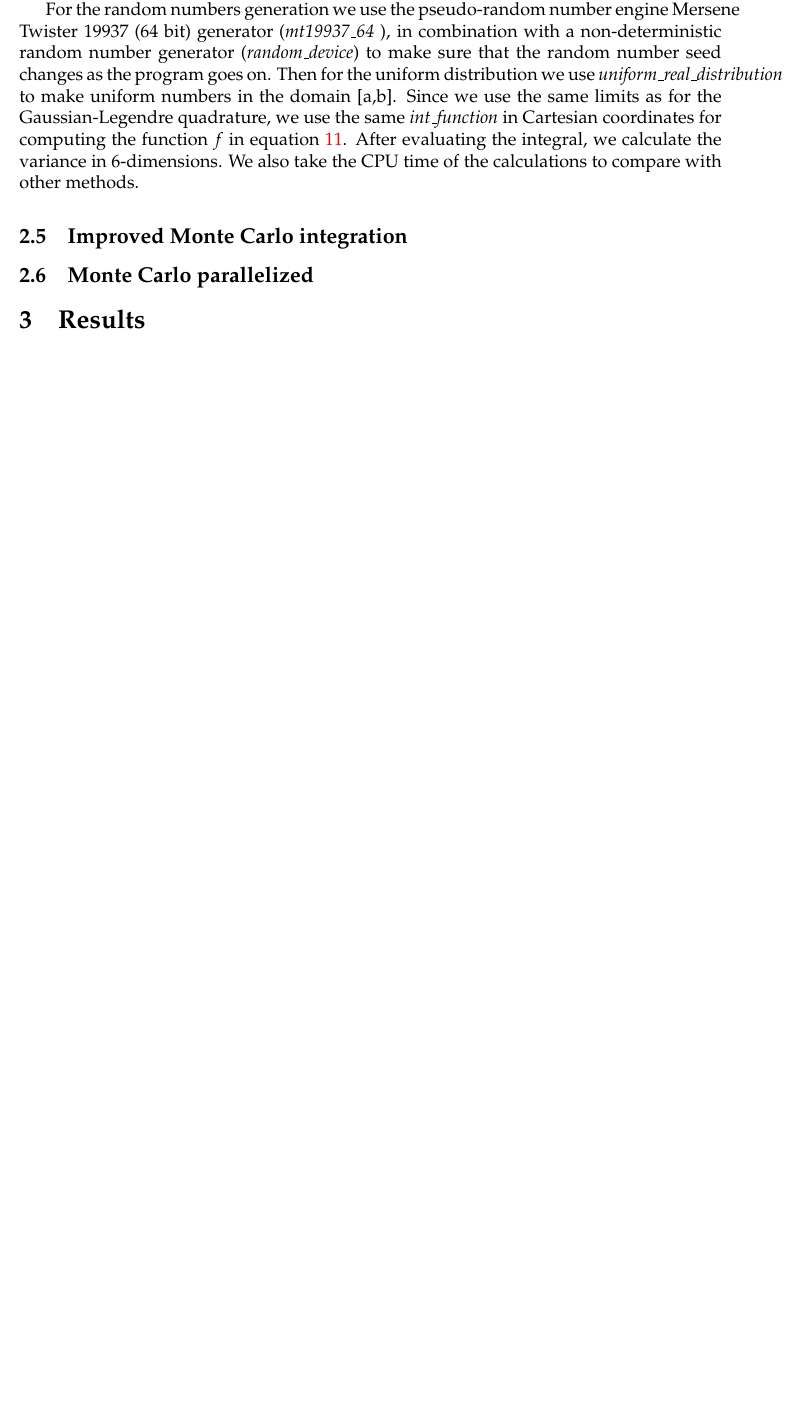
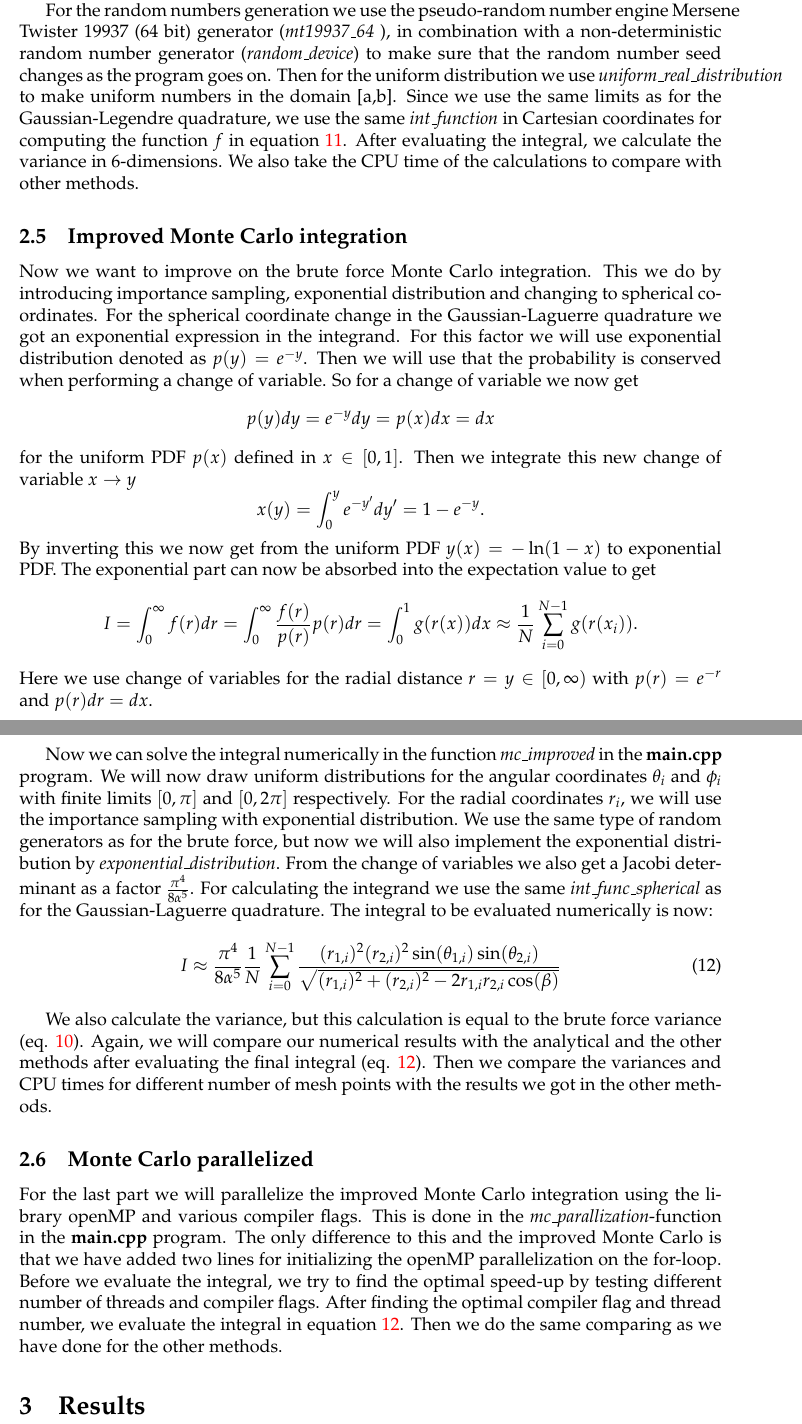
Before and after one commit to krilangs/FYS4150, a LaTeX paper (Project3/Report/FYS4150_Project3.tex): part of page 6 of 12 before the commit and two parts of pages 6 and 7 of 14 after it, the two joined at a grey line, cut so that both start at the same text, the shorter picture padded with empty space. Compiled offline with pdfLaTeX.

Commit message:
Add files via upload

```diff
--- a/Project3/Report/FYS4150_Project3.tex
+++ b/Project3/Report/FYS4150_Project3.tex
@@ -165,8 +165,26 @@ For the random numbers generation we use the pseudo-random number engine Mersene
 }), in combination with a non-deterministic random number generator (\textit{random\_device}) to make sure that the random number seed changes as the program goes on. Then for the uniform distribution we use \textit{uniform\_real\_distribution} to make uniform numbers in the domain [a,b]. Since we use the same limits as for the Gaussian-Legendre quadrature, we use the same \textit{int\_function} in Cartesian coordinates for computing the function $f$ in equation \ref{eq:6dim_expect}. After evaluating the integral, we calculate the variance in 6-dimensions. We also take the CPU time of the calculations to compare with other methods.
 
 \subsection{Improved Monte Carlo integration}
+Now we want to improve on the brute force Monte Carlo integration. This we do by introducing importance sampling, exponential distribution and changing to spherical coordinates. For the spherical coordinate change in the Gaussian-Laguerre quadrature we got an exponential expression in the integrand. For this factor we will use exponential distribution denoted as $p(y)=e^{-y}$. Then we will use that the probability is conserved when performing a change of variable. So for a change of variable we now get
+\[p(y)dy=e^{-y}dy=p(x)dx=dx\]
+for the uniform PDF $p(x)$ defined in $x\in[0,1]$. Then we integrate this new change of variable $x\rightarrow y$
+\[x(y)=\int_{0}^{y}e^{-y^{\prime}}dy^{\prime}=1-e^{-y}.\]
+By inverting this we now get from the uniform PDF $y(x)=-\ln(1-x)$ to exponential PDF. The exponential part can now be absorbed into the expectation value to get
+\begin{align*}
+I=\int_{0}^{\infty}f(r)dr=\int_{0}^{\infty}\frac{f(r)}{p(r)}p(r)dr=\int_{0}^{1}g(r(x))dx\approx \frac{1}{N}\sum_{i=0}^{N-1}g(r(x_i)).
+\end{align*}
+Here we use change of variables for the radial distance $r=y\in[0,\infty)$ with $p(r)=e^{-r}$ and $p(r)dr=dx$.
+
+Now we can solve the integral numerically in the function \textit{mc\_improved} in the \textbf{main.cpp} program. We will now draw uniform distributions for the angular coordinates $\theta_i$ and $\phi_i$ with finite limits $[0,\pi]$ and $[0, 2\pi]$ respectively. For the radial coordinates $r_i$, we will use the importance sampling with exponential distribution. We use the same type of random generators as for the brute force, but now we will also implement the exponential distribution by \textit{exponential\_distribution}. From the change of variables we also get a Jacobi determinant as a factor $\frac{\pi^4}{8\alpha^5}$. For calculating the integrand we use the same \textit{int\_func\_spherical} as for the Gaussian-Laguerre quadrature. The integral to be evaluated numerically is now:
+\begin{equation}
+\label{eq:mc_improved}
+I\approx\frac{\pi^4}{8\alpha^5}\frac{1}{N}\sum_{i=0}^{N-1}\frac{(r_{1,i})^2(r_{2,i})^2\sin(\theta_{1,i})\sin(\theta_{2,i})}{\sqrt{(r_{1,i})^2+(r_{2,i})^2-2r_{1,i}r_{2,i}\cos(\beta)}}
+\end{equation}
+
+We also calculate the variance, but this calculation is equal to the brute force variance (eq. \ref{eq:variance}). Again, we will compare our numerical results with the analytical and the other methods after evaluating the final integral (eq. \ref{eq:mc_improved}). Then we compare the variances and CPU times for different number of mesh points with the results we got in the other methods.
+
 \subsection{Monte Carlo parallelized}
-
+For the last part we will parallelize the improved Monte Carlo integration using the library openMP and various compiler flags. This is done in the \textit{mc\_parallization}-function in the \textbf{main.cpp} program. The only difference to this and the improved Monte Carlo is that we have added two lines for initializing the openMP parallelization on the for-loop. Before we evaluate the integral, we try to find the optimal speed-up by testing different number of threads and compiler flags. After finding the optimal compiler flag and thread number, we evaluate the integral in equation \ref{eq:mc_improved}. Then we do the same comparing as we have done for the other methods.
 
 \section{Results}
 The code is run in C++ with QT Creator on a 64-bit Windows 10 laptop with 8GB RAM. For the random generator for the Monte Carlo methods we use the Mersenne Twister generator (64 bit) \textbf{mt19937\_64}, and we make sure that the random generator seed change so we don't use the same seed multiple times. For the openMP we use 4 threads.
```
Also changed, not shown: Project3/Report/myrefs.bib (added, +13 -0 lines), Project3/Report/FYS4150_Project3.pdf (added), Project3/Report/FYS4150_Project3.tex (15 more changed lines).
